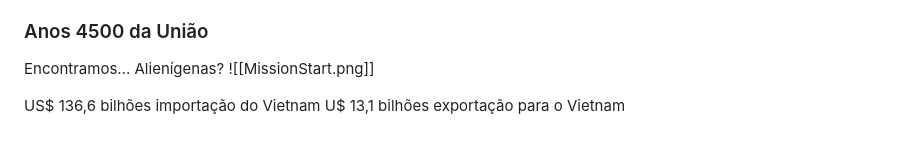
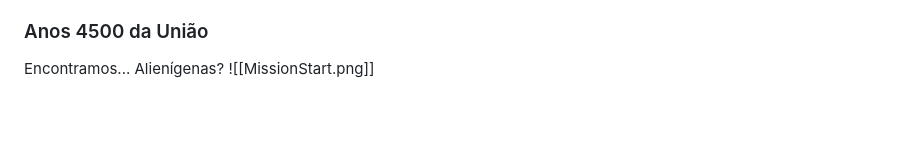
Before and after one commit to Alex3397/LancerLore, a Markdown page: Cronologia Detalhada.md, the part around the change. GitHub-like rendering; blank space fills up the shorter version.

Commit message:
vault backup: 2025-04-20 01:03:18

```diff
--- a/Cronologia Detalhada.md
+++ b/Cronologia Detalhada.md
@@ -147,6 +147,3 @@ O Segundo Período de Expansão começa, enquanto o Segundo Comitê inicia um es
 
 Encontramos... Alienígenas?
 ![[MissionStart.png]]
-
-US$ 136,6 bilhões importação do Vietnam
-U$ 13,1 bilhões exportação para o Vietnam
```
